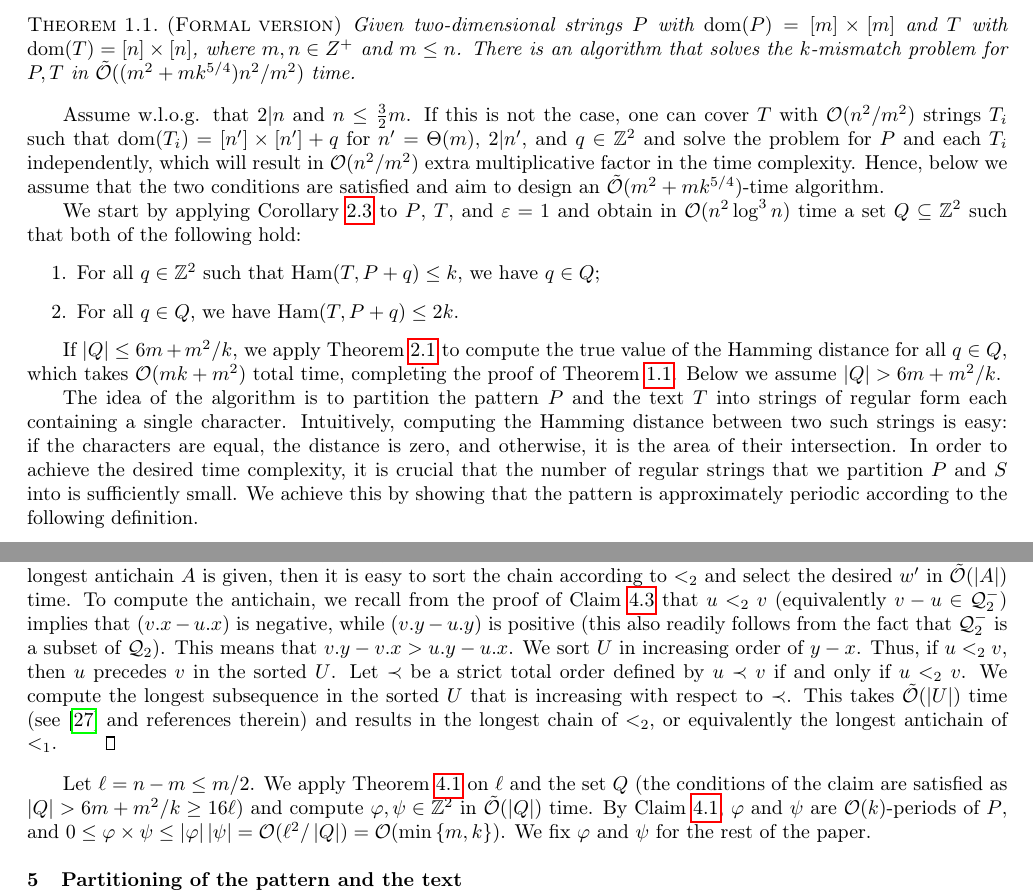
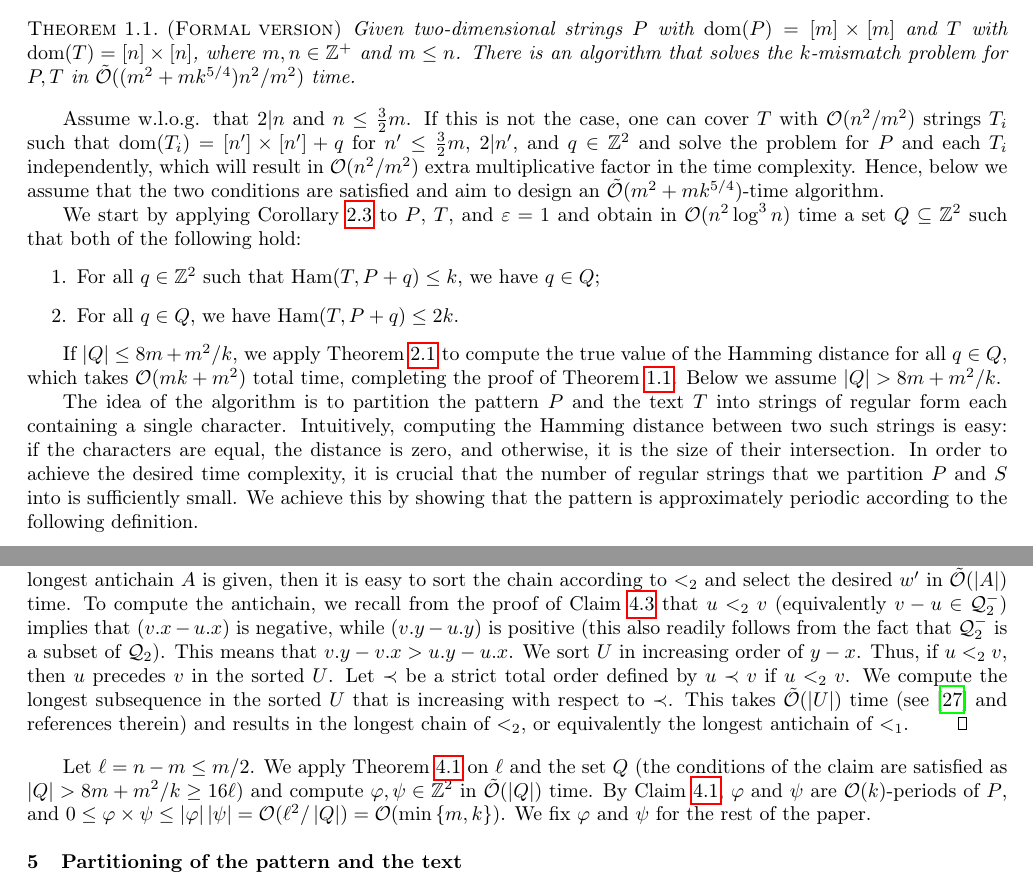
Before and after one commit to AGorkiewicz/2D-stuff, a LaTeX paper (main.tex): two parts of pages 10 and 13 of 30, joined at a grey line, cut so that both start at the same text. Compiled offline with pdfLaTeX.

Commit message:
bunch of fixes

```diff
--- a/main.tex
+++ b/main.tex
@@ -662,8 +661,7 @@ Now we provide a full proof of the main result, which is restated below. In this
 
 \restateThmMain*
 
-
-Assume w.l.o.g. that $2|n$ and $n \le \frac{3}{2}m$. If this is not the case, one can cover $T$ with $\O(n^2/m^2)$ strings $T_i$ such that $\d{T_i} = [n'] \times [n'] + q$ for $n' = \Theta(m)$, $2|n'$, and $q \in \Z^2$ and solve the problem for $P$ and each $T_i$ independently, which will result in $\O(n^2/m^2)$ extra multiplicative factor in the time complexity. Hence, below we assume that the two conditions are satisfied and aim to design an $\tO(m^2 + mk^{5/4})$-time algorithm.
+Assume w.l.o.g. that $2|n$ and $n \le \frac{3}{2}m$. If this is not the case, one can cover $T$ with $\O(n^2/m^2)$ strings $T_i$ such that $\d{T_i} = [n'] \times [n'] + q$ for $n' \le \frac{3}{2}m$, $2|n'$, and $q \in \Z^2$ and solve the problem for $P$ and each $T_i$ independently, which will result in $\O(n^2/m^2)$ extra multiplicative factor in the time complexity. Hence, below we assume that the two conditions are satisfied and aim to design an $\tO(m^2 + mk^{5/4})$-time algorithm.
 
 We start by applying \cref{cor:approx2d} to $P$, $T$, and $\varepsilon = 1$ and obtain in $\O(n^2 \log^3 n)$ time a set $Q \subseteq \Z^2$ such that both of the following hold:
 \begin{enumerate}
@@ -671,9 +669,9 @@ We start by applying \cref{cor:approx2d} to $P$, $T$, and $\varepsilon = 1$ and
 \item For all $q \in Q$, we have $\Ham(T, P+q) \le 2 k$.
 \end{enumerate}
 
-If $\absolute{Q} \le 6m + m^2/k$, we apply \cref{kangaroos} to compute the true value of the Hamming distance for all $q \in Q$, which takes $\O(mk+m^2)$ total time, completing the proof of \cref{th:main}. Below we assume $\absolute{Q} > 6m + m^2/k$.
-
-The idea of the algorithm is to partition the pattern $P$ and the text $T$ into strings of regular form each containing a single character. Intuitively, computing the Hamming distance between two such strings is easy: if the characters are equal, the distance is zero, and otherwise, it is the area of their intersection.
+If $\absolute{Q} \le 8m + m^2/k$, we apply \cref{kangaroos} to compute the true value of the Hamming distance for all $q \in Q$, which takes $\O(mk+m^2)$ total time, completing the proof of \cref{th:main}. Below we assume $\absolute{Q} > 8m + m^2/k$.
+
+The idea of the algorithm is to partition the pattern $P$ and the text $T$ into strings of regular form each containing a single character. Intuitively, computing the Hamming distance between two such strings is easy: if the characters are equal, the distance is zero, and otherwise, it is the size of their intersection.
 In order to achieve the desired time complexity, it is crucial that the number of regular strings that we partition $P$ and $S$ into is sufficiently small.
 We achieve this by showing that the pattern is approximately periodic according to the following definition.
 
@@ -861,10 +859,13 @@ By multiplying the inequalities from \cref{A_ineq,C_ineq}, we obtain $\absolute{
 We have shown that $w$ and $w'$ satisfy the claimed properties.
 It remains to show how to compute~$w'$.
 If the longest antichain $A$ is given, then it is easy to sort the chain according to $<_2$ and select the desired $w'$ in $\tO(\absolute{A})$ time. To compute the antichain, we recall from the proof of \cref{A_ineq} that $u <_2 v$ (equivalently $v - u \in \Q_2^-$) implies that $(v.x - u.x)$ is negative, while $(v.y - u.y)$ is positive (this also readily follows from the fact that $\Q_2^-$ is a subset of $\Q_2$). This means that $v.y - v.x > u.y - u.x$. We sort $U$ in increasing order of $y - x$. Thus, if $u <_2 v$, then $u$ precedes $v$ in the sorted $U$.
-Let $\prec$ be a strict total order defined by $u \prec v$ if and only if $u <_2 v$. We compute the longest subsequence in the sorted $U$ that is increasing with respect to $\prec$. This takes $\tO(\absolute{U})$ time (see~\cite{CROCHEMORE20101054} and references therein) and results in the longest chain of $<_2$, or equivalently the longest antichain of $<_1$.
-\end{proof}
-
-Let $\ell = n - m \le m / 2$. We apply \Cref{get_periods} on $\ell$ and the set $Q$ (the conditions of the claim are satisfied as $\absolute{Q} > 6m + m^2/k \ge 16\ell$) and compute $\phi, \psi \in \Z^2$ in $\tO(\absolute{Q})$ time. By \Cref{periodicity_lemma}, $\phi$ and $\psi$ are $\O(k)$-periods of $P$, and $0 \le \phi \times \psi \le \absolute{\phi}\absolute{\psi} = \O(\ell^2 / \absolute{Q}) =  \O(\min\set{m, k})$. We fix $\phi$ and $\psi$ for the rest of the paper.
+% AG: For now I just remove "and only if" since it makes the definition less incorrect
+Let $\prec$ be a strict total order defined by $u \prec v$ if $u <_2 v$.
+We compute the longest subsequence in the sorted $U$ that is increasing with respect to $\prec$.
+This takes $\tO(\absolute{U})$ time (see~\cite{CROCHEMORE20101054} and references therein) and results in the longest chain of $<_2$, or equivalently the longest antichain of $<_1$.
+\end{proof}
+
+Let $\ell = n - m \le m / 2$. We apply \Cref{get_periods} on $\ell$ and the set $Q$ (the conditions of the claim are satisfied as $\absolute{Q} > 8m + m^2/k \ge 16\ell$) and compute $\phi, \psi \in \Z^2$ in $\tO(\absolute{Q})$ time. By \Cref{periodicity_lemma}, $\phi$ and $\psi$ are $\O(k)$-periods of $P$, and $0 \le \phi \times \psi \le \absolute{\phi}\absolute{\psi} = \O(\ell^2 / \absolute{Q}) =  \O(\min\set{m, k})$. We fix $\phi$ and $\psi$ for the rest of the paper.
 
 
 %%%%%%%%%%%%%%%%%%%%%%%%%%%%%%%%%%%%%%%%%%%%
```
Also changed, not shown: main.tex (21 more changed lines).
